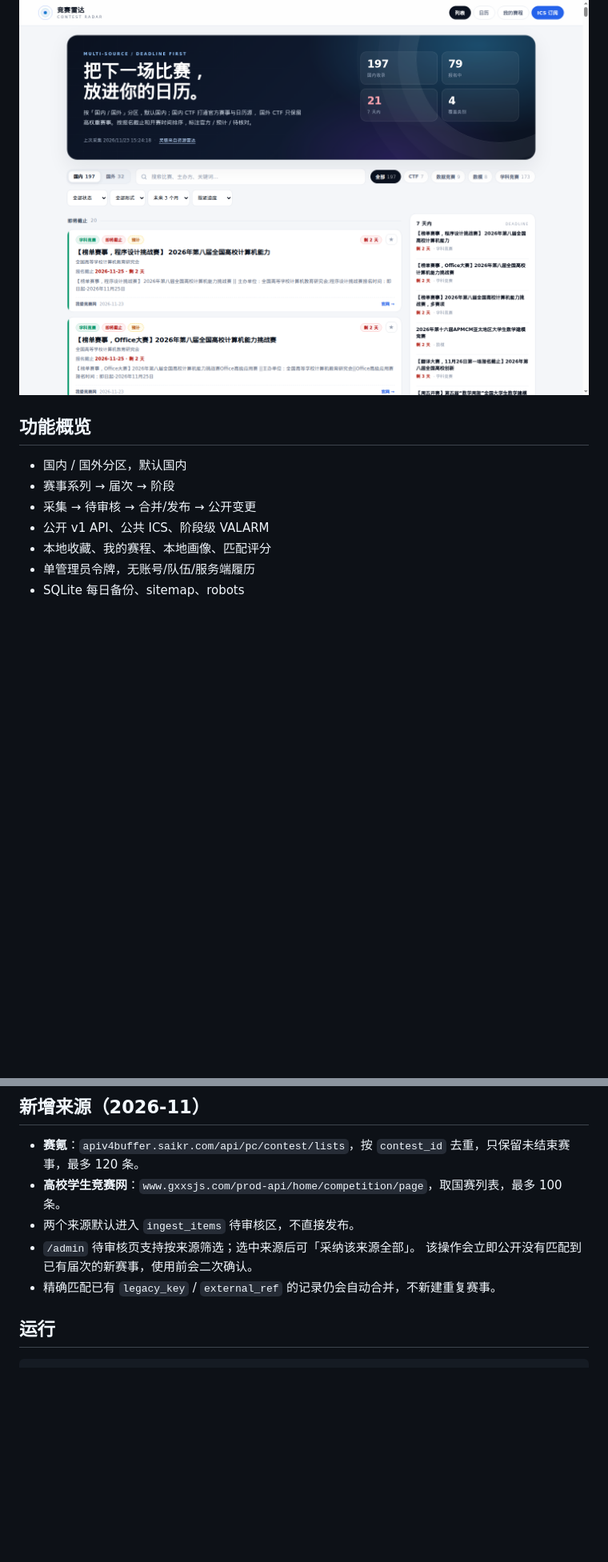
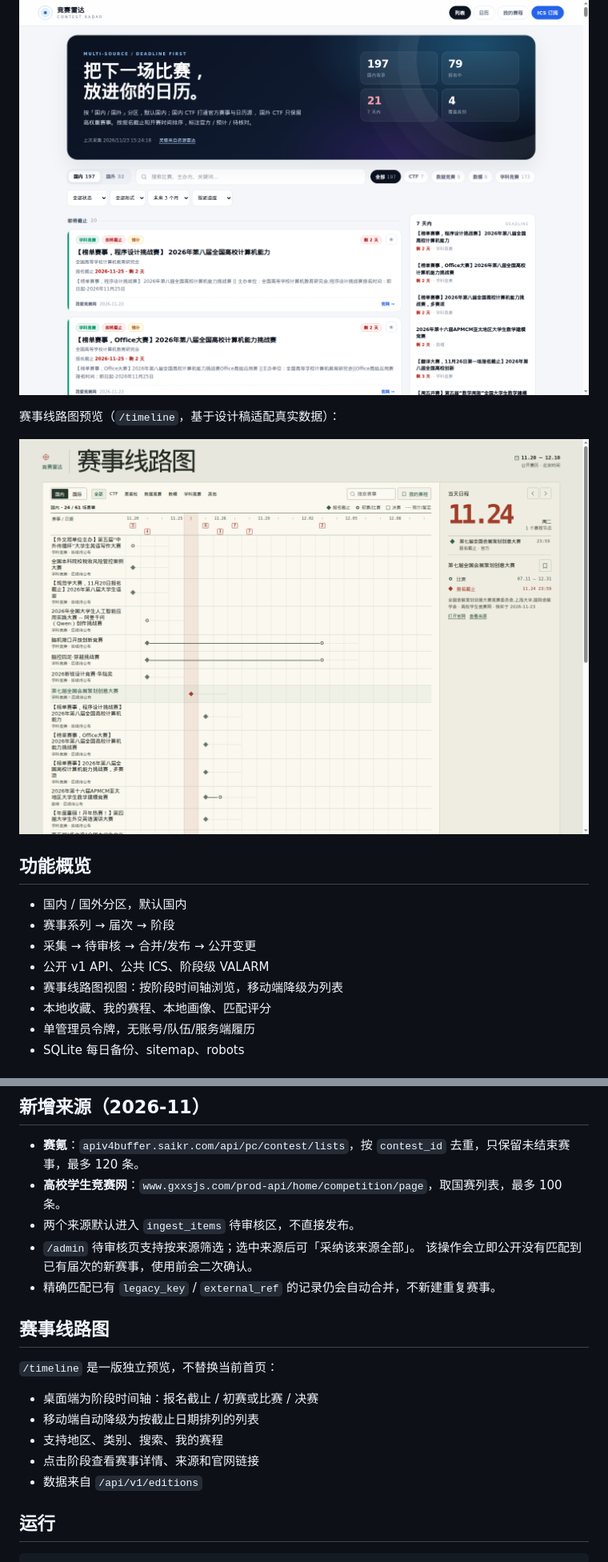
Before and after one commit to Cristallin2006/contest-radar, a Markdown page: README.md, 2 parts joined by grey strips. Shown at 80% size. Drawn GitHub-style; pictures changed too: docs/screenshot-timeline.png (added); blank space fills up the shorter version.

Commit message:
feat: add timeline preview adapted from design
Adds /timeline, a real-data stage timeline with region/category/search/favorites, responsive mobile list, and Phosphor icon notices.

```diff
--- a/README.md
+++ b/README.md
@@ -13,4 +15,8 @@
 ![竞赛雷达首页](docs/screenshot-home.png)
+
+赛事线路图预览（`/timeline`，基于设计稿适配真实数据）：
+
+![赛事线路图](docs/screenshot-timeline.png)
 
 ## 功能概览
 
@@ -18,6 +24,7 @@
 - 赛事系列 → 届次 → 阶段
 - 采集 → 待审核 → 合并/发布 → 公开变更
 - 公开 v1 API、公共 ICS、阶段级 VALARM
+- 赛事线路图视图：按阶段时间轴浏览，移动端降级为列表
 - 本地收藏、我的赛程、本地画像、匹配评分
 - 单管理员令牌，无账号/队伍/服务端履历
 - SQLite 每日备份、sitemap、robots
@@ -68,6 +75,16 @@
 - `/admin` 待审核页支持按来源筛选；选中来源后可「采纳该来源全部」。
   该操作会立即公开没有匹配到已有届次的新赛事，使用前会二次确认。
 - 精确匹配已有 `legacy_key` / `external_ref` 的记录仍会自动合并，不新建重复赛事。
+
+## 赛事线路图
+
+`/timeline` 是一版独立预览，不替换当前首页：
+
+- 桌面端为阶段时间轴：报名截止 / 初赛或比赛 / 决赛
+- 移动端自动降级为按截止日期排列的列表
+- 支持地区、类别、搜索、我的赛程
+- 点击阶段查看赛事详情、来源和官网链接
+- 数据来自 `/api/v1/editions`
 
 ## 运行
 
```
Also changed, not shown: other parts of README.md (+2 -0 lines), ATTRIBUTION.md (+4 -0 lines), THIRD_PARTY_NOTICES.md (added, +27 -0 lines), 7 other files.
